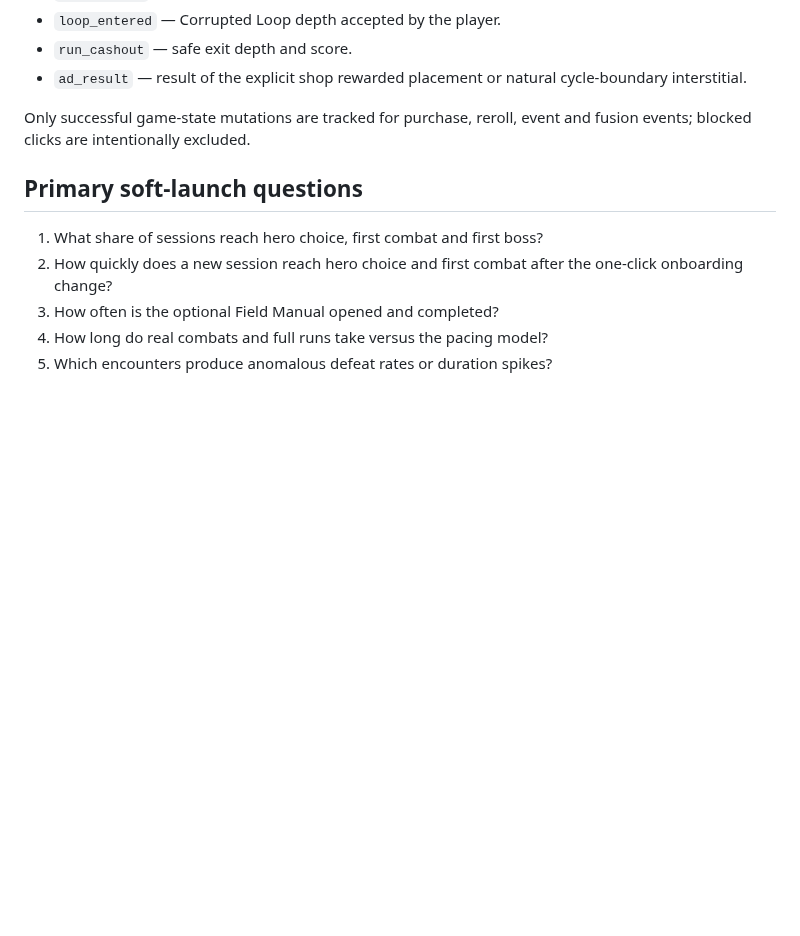
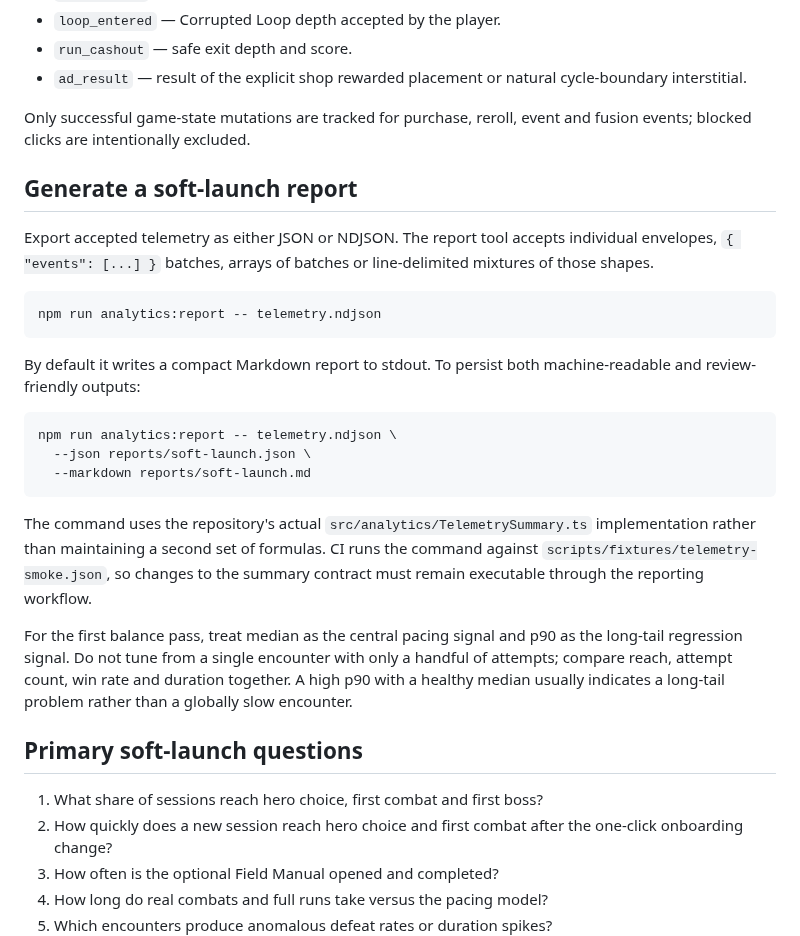
Before and after one commit to ivangemini/Game3, a Markdown page: docs/ANALYTICS.md, the part around the change. Rendered like a GitHub page; blank space fills up the shorter version.

Commit message:
docs: add soft-launch report workflow

````diff
--- a/docs/ANALYTICS.md
+++ b/docs/ANALYTICS.md
@@ -49,6 +49,26 @@ The receiver should return any 2xx response after accepting the batch. It should
 
 Only successful game-state mutations are tracked for purchase, reroll, event and fusion events; blocked clicks are intentionally excluded.
 
+## Generate a soft-launch report
+
+Export accepted telemetry as either JSON or NDJSON. The report tool accepts individual envelopes, `{ "events": [...] }` batches, arrays of batches or line-delimited mixtures of those shapes.
+
+```bash
+npm run analytics:report -- telemetry.ndjson
+```
+
+By default it writes a compact Markdown report to stdout. To persist both machine-readable and review-friendly outputs:
+
+```bash
+npm run analytics:report -- telemetry.ndjson \
+  --json reports/soft-launch.json \
+  --markdown reports/soft-launch.md
+```
+
+The command uses the repository's actual `src/analytics/TelemetrySummary.ts` implementation rather than maintaining a second set of formulas. CI runs the command against `scripts/fixtures/telemetry-smoke.json`, so changes to the summary contract must remain executable through the reporting workflow.
+
+For the first balance pass, treat median as the central pacing signal and p90 as the long-tail regression signal. Do not tune from a single encounter with only a handful of attempts; compare reach, attempt count, win rate and duration together. A high p90 with a healthy median usually indicates a long-tail problem rather than a globally slow encounter.
+
 ## Primary soft-launch questions
 
 1. What share of sessions reach hero choice, first combat and first boss?
````
